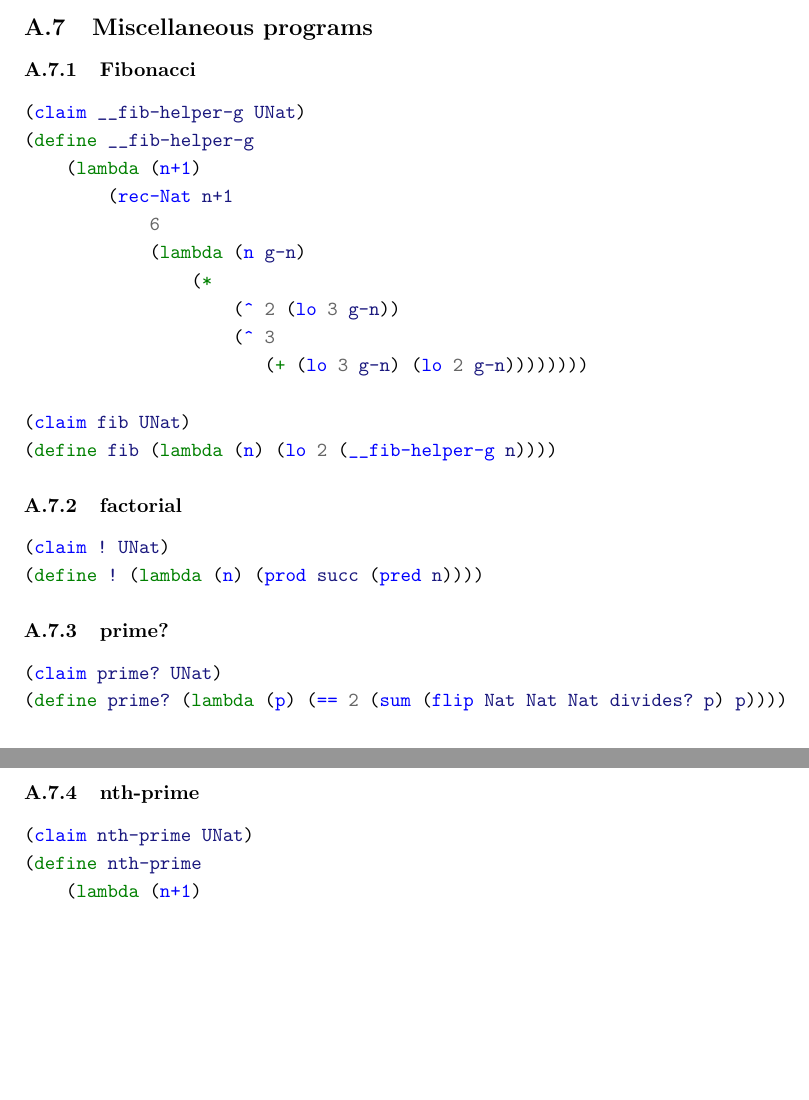
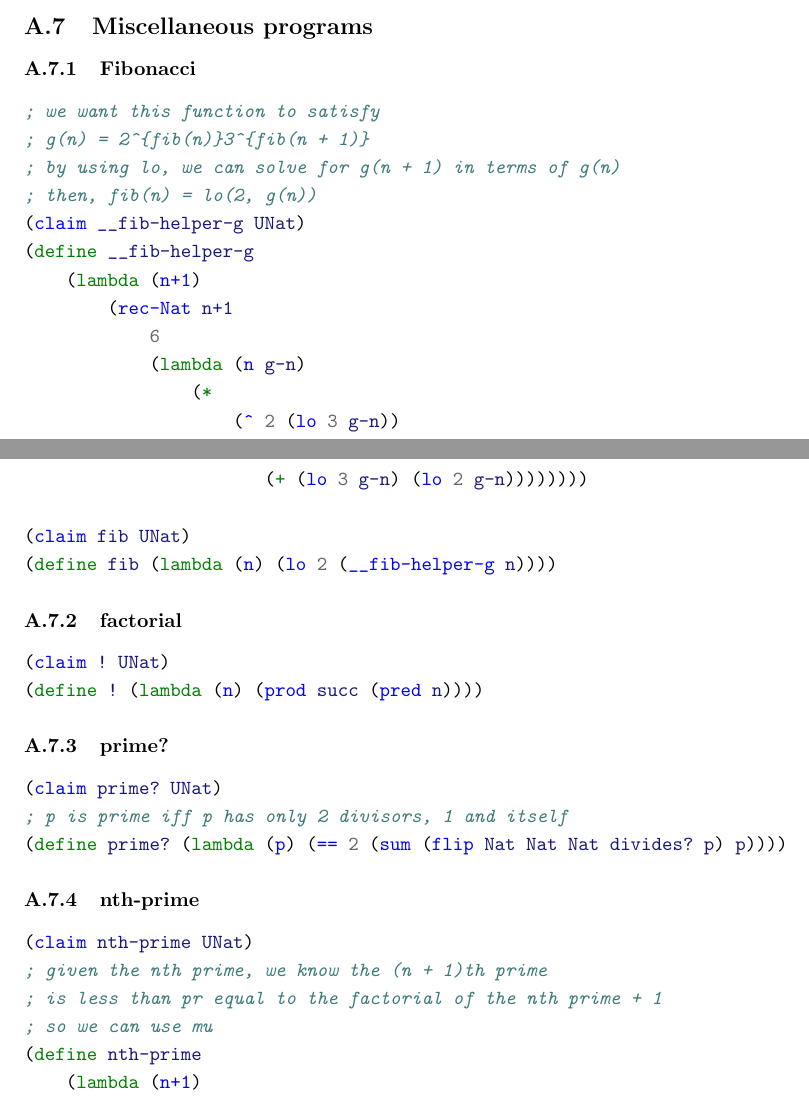
Before and after one commit to motiwalam/The-Little-Typer-Notes, a LaTeX document (main.tex, which reads code-listing.tex): two parts of pages 14 and 15 of 15, joined at a grey line, cut so that both start at the same text, the shorter picture padded with empty space. Compiled offline with pdfLaTeX.

Commit message:
add some comments

```diff
--- a/code-listing.tex
+++ b/code-listing.tex
@@ -284,6 +291,10 @@ This code listing was generated automatically from \href{https://github.com/thec
 
 \subsubsection{Fibonacci} \label{code:Fibonacci}
 \begin{minted}{scheme}
+; we want this function to satisfy
+; g(n) = 2^{fib(n)}3^{fib(n + 1)}
+; by using lo, we can solve for g(n + 1) in terms of g(n)
+; then, fib(n) = lo(2, g(n))
 (claim __fib-helper-g UNat)
 (define __fib-helper-g
     (lambda (n+1)
@@ -308,12 +319,16 @@ This code listing was generated automatically from \href{https://github.com/thec
 \subsubsection{prime?} \label{code:prime?}
 \begin{minted}{scheme}
 (claim prime? UNat)
+; p is prime iff p has only 2 divisors, 1 and itself
 (define prime? (lambda (p) (== 2 (sum (flip Nat Nat Nat divides? p) p))))
 \end{minted}
 
 \subsubsection{nth-prime} \label{code:nth-prime}
 \begin{minted}{scheme}
 (claim nth-prime UNat)
+; given the nth prime, we know the (n + 1)th prime
+; is less than pr equal to the factorial of the nth prime + 1
+; so we can use mu
 (define nth-prime
     (lambda (n+1)
         (rec-Nat
```
Also changed, not shown: code-listing.tex (7 more changed lines), 1 other file.
